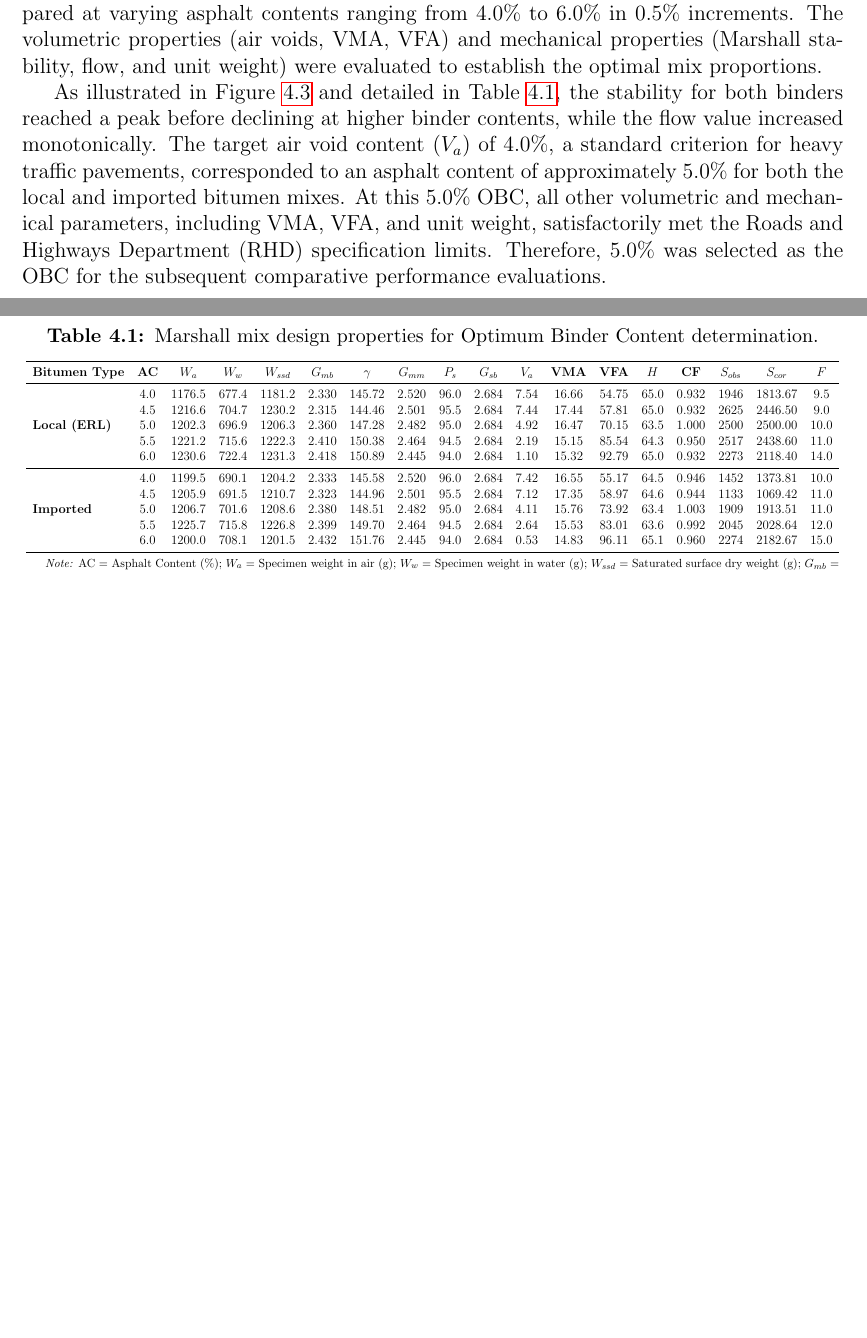
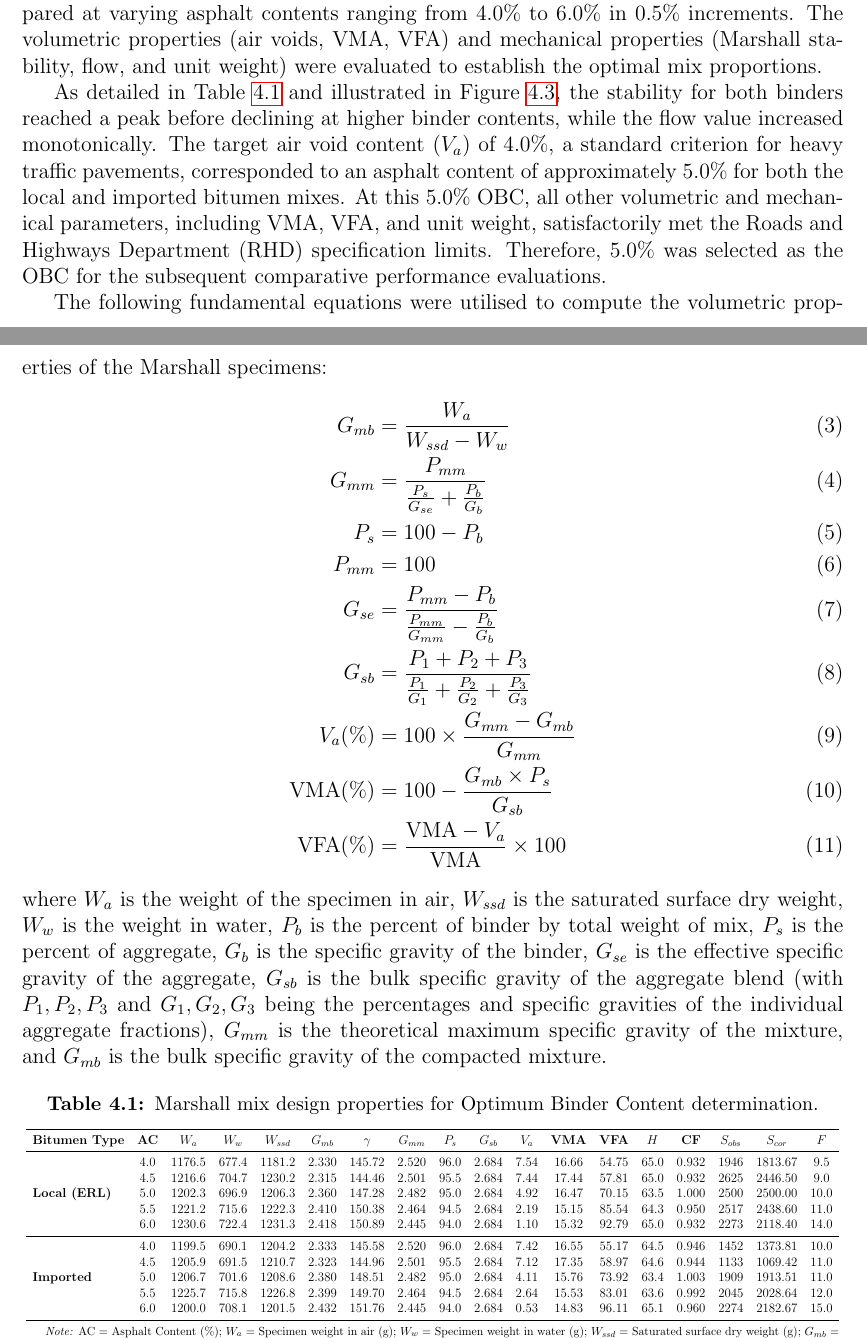
Before and after one commit to secrakibmridha/defence-writing, a LaTeX paper (draft 0.tex): two parts of pages 24 and 25 of 32, joined at a grey line, cut so that both start at the same text, the shorter picture padded with empty space. Compiled offline with pdfLaTeX.

Commit message:
Add Marshall mix design formulas and adjust layout

```diff
--- a/draft 0.tex
+++ b/draft 0.tex
@@ -673,7 +673,21 @@
 
 The Marshall mix design method was employed to determine the Optimum Binder Content (OBC) for both the locally produced and imported bitumen. Specimens were prepared at varying asphalt contents ranging from 4.0\% to 6.0\% in 0.5\% increments. The volumetric properties (air voids, VMA, VFA) and mechanical properties (Marshall stability, flow, and unit weight) were evaluated to establish the optimal mix proportions.
 
-As illustrated in Figure~\ref{fig:obc_determination} and detailed in Table~\ref{tab:obc_data}, the stability for both binders reached a peak before declining at higher binder contents, while the flow value increased monotonically. The target air void content ($V_a$) of 4.0\%, a standard criterion for heavy traffic pavements, corresponded to an asphalt content of approximately 5.0\% for both the local and imported bitumen mixes. At this 5.0\% OBC, all other volumetric and mechanical parameters, including VMA, VFA, and unit weight, satisfactorily met the Roads and Highways Department (RHD) specification limits. Therefore, 5.0\% was selected as the OBC for the subsequent comparative performance evaluations.
+As detailed in Table~\ref{tab:obc_data} and illustrated in Figure~\ref{fig:obc_determination}, the stability for both binders reached a peak before declining at higher binder contents, while the flow value increased monotonically. The target air void content ($V_a$) of 4.0\%, a standard criterion for heavy traffic pavements, corresponded to an asphalt content of approximately 5.0\% for both the local and imported bitumen mixes. At this 5.0\% OBC, all other volumetric and mechanical parameters, including VMA, VFA, and unit weight, satisfactorily met the Roads and Highways Department (RHD) specification limits. Therefore, 5.0\% was selected as the OBC for the subsequent comparative performance evaluations.
+
+The following fundamental equations were utilised to compute the volumetric properties of the Marshall specimens:
+\begin{align}
+    G_{mb} &= \frac{W_a}{W_{ssd} - W_w} \\
+    G_{mm} &= \frac{P_{mm}}{\frac{P_s}{G_{se}} + \frac{P_b}{G_b}} \\
+    P_s &= 100 - P_b \\
+    P_{mm} &= 100 \\
+    G_{se} &= \frac{P_{mm} - P_b}{\frac{P_{mm}}{G_{mm}} - \frac{P_b}{G_b}} \\
+    G_{sb} &= \frac{P_1 + P_2 + P_3}{\frac{P_1}{G_1} + \frac{P_2}{G_2} + \frac{P_3}{G_3}} \\
+    V_a (\%) &= 100 \times \frac{G_{mm} - G_{mb}}{G_{mm}} \\
+    \text{VMA} (\%) &= 100 - \frac{G_{mb} \times P_s}{G_{sb}} \\
+    \text{VFA} (\%) &= \frac{\text{VMA} - V_a}{\text{VMA}} \times 100
+\end{align}
+where $W_a$ is the weight of the specimen in air, $W_{ssd}$ is the saturated surface dry weight, $W_w$ is the weight in water, $P_b$ is the percent of binder by total weight of mix, $P_s$ is the percent of aggregate, $G_b$ is the specific gravity of the binder, $G_{se}$ is the effective specific gravity of the aggregate, $G_{sb}$ is the bulk specific gravity of the aggregate blend (with $P_1, P_2, P_3$ and $G_1, G_2, G_3$ being the percentages and specific gravities of the individual aggregate fractions), $G_{mm}$ is the theoretical maximum specific gravity of the mixture, and $G_{mb}$ is the bulk specific gravity of the compacted mixture.
 
 \begin{table}[htbp]
     \centering
```
Also changed, not shown: draft 0.pdf, new context/Screenshot 2026-08-29 131401.png (added), new context/frmulae.png (added), draft 0.tex (2 more changed lines), 7 other files.
